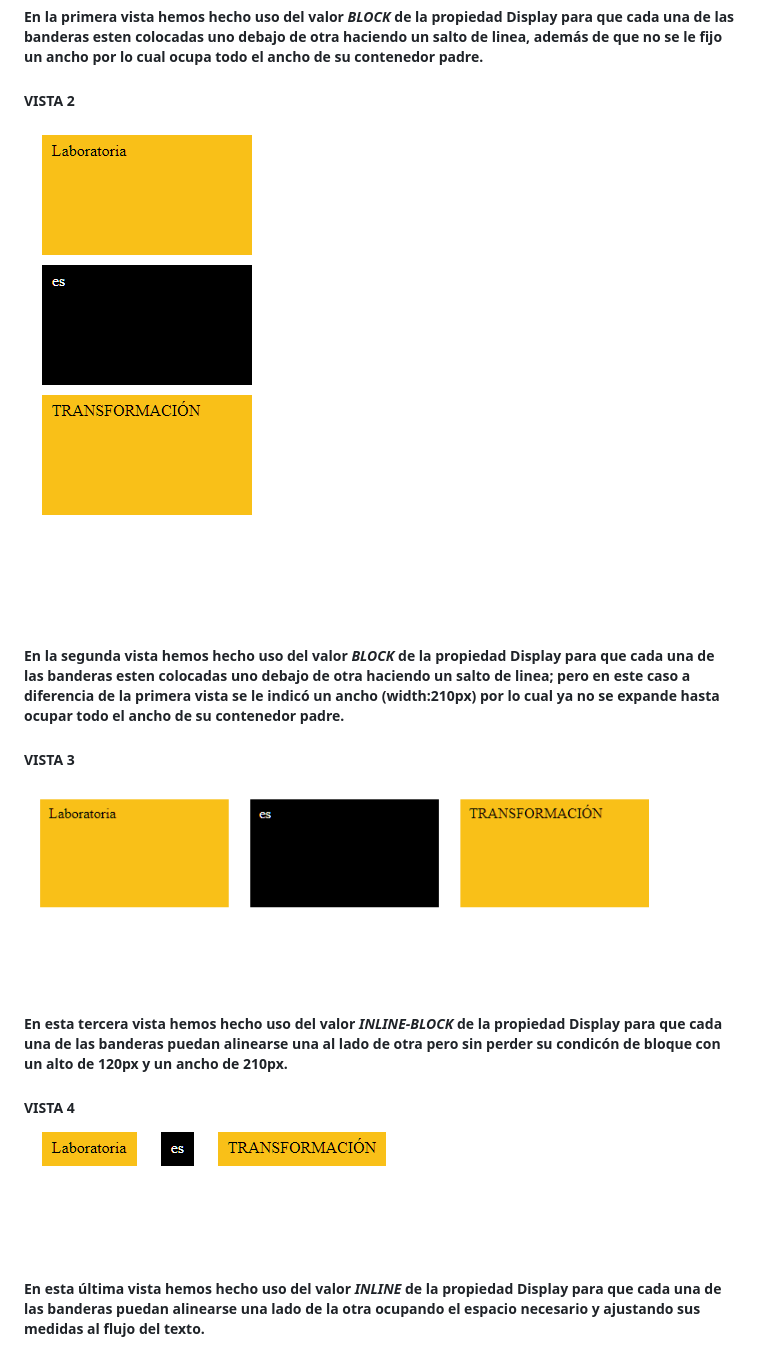
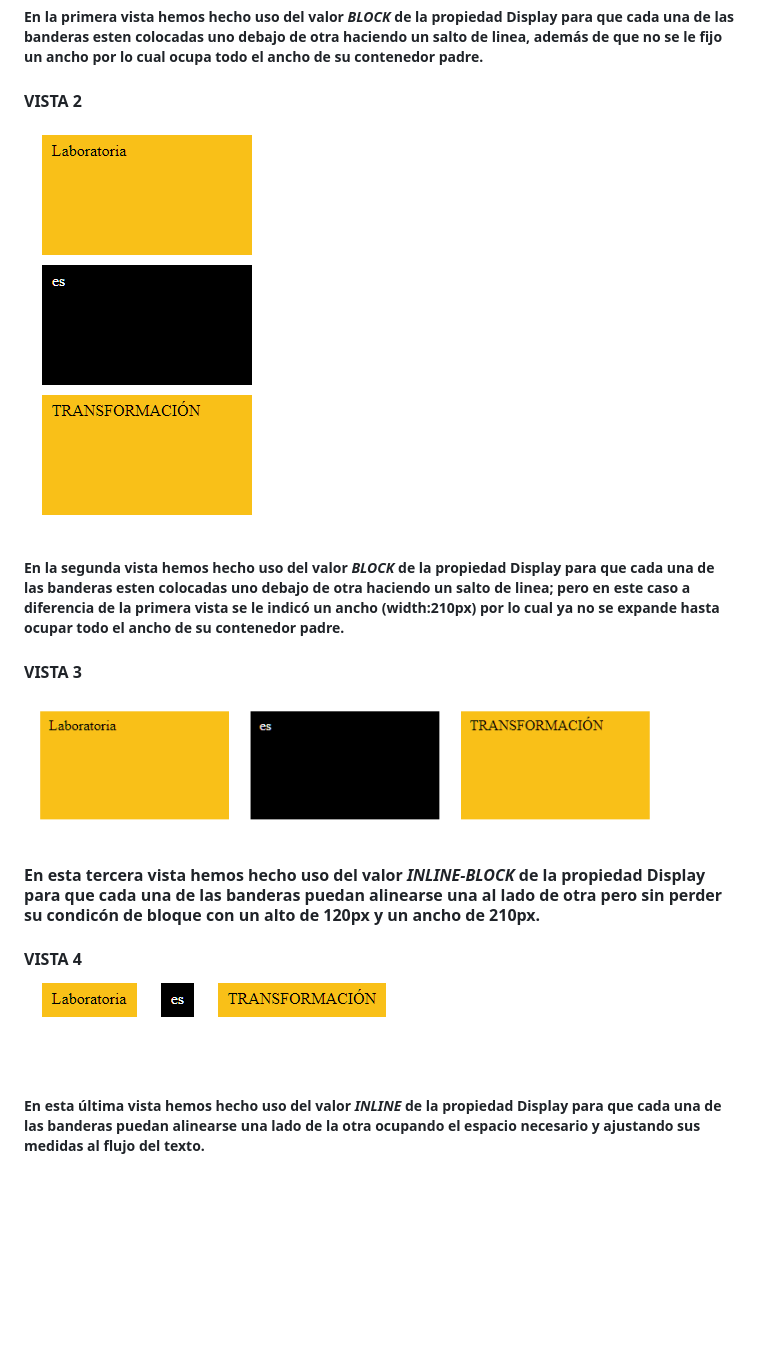
Before and after one commit to Danielalab/banderas-display, a Markdown page: README.md, the part around the change printed below. Drawn GitHub-style; pictures changed too: docs/vista2.png, docs/vista3.png, docs/vista4.png; blank space fills up the shorter version.

Commit message:
cambio de imagenes/README

```diff
--- a/README.md
+++ b/README.md
@@ -5,11 +5,11 @@
 ![Sin titulo](docs/vista1.png)
 ##### En la primera vista hemos hecho uso del valor *BLOCK* de la propiedad Display para que cada una de las banderas esten colocadas uno debajo de otra haciendo un salto de linea, además de que no se le fijo un ancho por lo cual ocupa todo el ancho de su contenedor padre.
-##### VISTA 2
+#### VISTA 2
 ![Sin titulo](docs/vista2.png)
 ##### En la segunda vista hemos hecho uso del valor *BLOCK* de la propiedad Display para que cada una de las banderas esten colocadas uno debajo de otra haciendo un salto de linea; pero en este caso a diferencia de la primera vista se le indicó un ancho (width:210px) por lo cual ya no se expande hasta ocupar todo el ancho de su contenedor padre.
-##### VISTA 3
+#### VISTA 3
 ![Sin titulo](docs/vista3.png)
-##### En esta tercera vista hemos hecho uso del valor *INLINE-BLOCK* de la propiedad Display para que cada una de las banderas puedan alinearse una al lado de otra pero sin perder su condicón de bloque con un alto de 120px y un ancho de 210px.
-##### VISTA 4
+#### En esta tercera vista hemos hecho uso del valor *INLINE-BLOCK* de la propiedad Display para que cada una de las banderas puedan alinearse una al lado de otra pero sin perder su condicón de bloque con un alto de 120px y un ancho de 210px.
+#### VISTA 4
 ![Sin titulo](docs/vista4.png)
 ##### En esta última vista hemos hecho uso del valor *INLINE* de la propiedad Display para que cada una de las banderas puedan alinearse una lado de la otra ocupando el espacio necesario y ajustando sus medidas al flujo del texto.
```
Also changed, not shown: other parts of README.md (+1 -1 lines).
